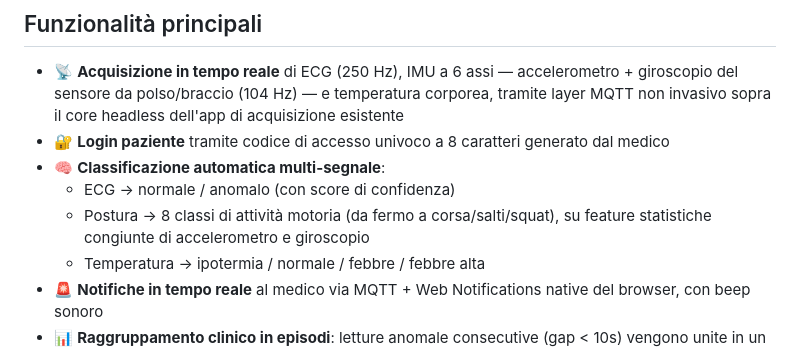
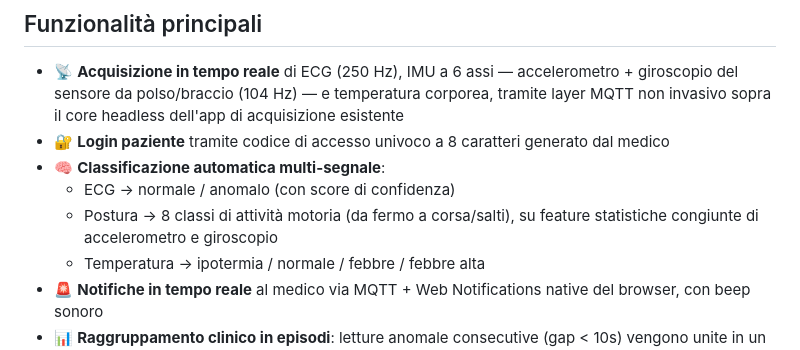
Before and after one commit to UniSalento-IDALab-IoTCourse-2025-2026/wot-project-2025-2026-backend-giuri, a Markdown page: README.md, the part around the change. GitHub-like rendering.

Commit message:
Modifica readme 2-07

```diff
--- a/README.md
+++ b/README.md
@@ -122,7 +122,7 @@ Il progetto nasce con l'obiettivo di costruire — partendo da un dispositivo di
 - 🔐 **Login paziente** tramite codice di accesso univoco a 8 caratteri generato dal medico
 - 🧠 **Classificazione automatica multi-segnale**:
   - ECG → normale / anomalo (con score di confidenza)
-  - Postura → 8 classi di attività motoria (da fermo a corsa/salti/squat), su feature statistiche congiunte di accelerometro e giroscopio
+  - Postura → 8 classi di attività motoria (da fermo a corsa/salti), su feature statistiche congiunte di accelerometro e giroscopio
   - Temperatura → ipotermia / normale / febbre / febbre alta
 - 🚨 **Notifiche in tempo reale** al medico via MQTT + Web Notifications native del browser, con beep sonoro
 - 📊 **Raggruppamento clinico in episodi**: letture anomale consecutive (gap < 10s) vengono unite in un singolo episodio da validare, invece di mostrare decine di righe per lo stesso evento
```
